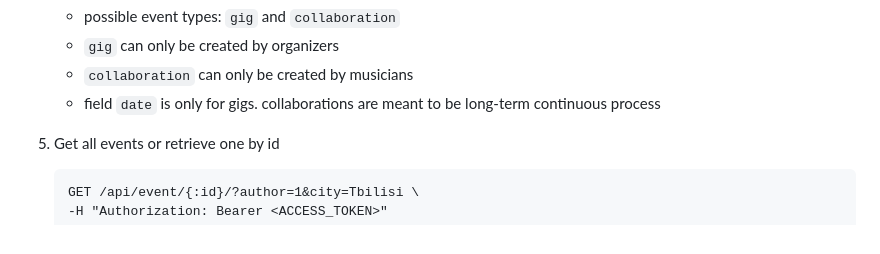
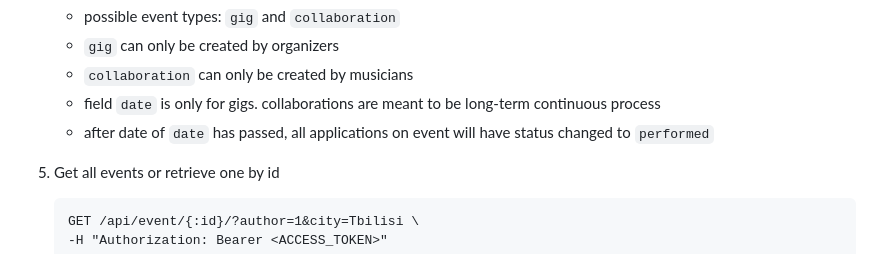
Before and after one commit to mamula2023/matching_melodies, a Markdown page: README.md, the part around the change. Rendered like a GitHub page.

````diff
--- a/README.md
+++ b/README.md
@@ -144,6 +144,7 @@ By default, django server runs on port 8000
     * `gig` can only be created by organizers
     * `collaboration` can only be created by musicians
     * field `date` is only for gigs. collaborations are meant to be long-term continuous process
+    * after date of `date` has passed, all applications on event will have status changed to `performed`
 
 5. Get all events or retrieve one by id
     ```
````
